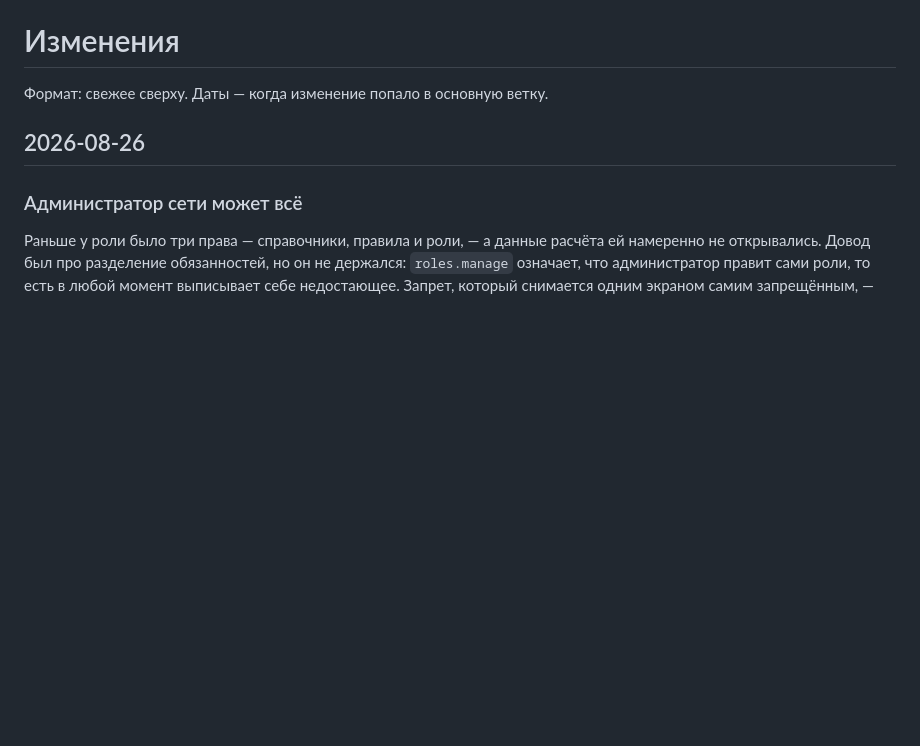
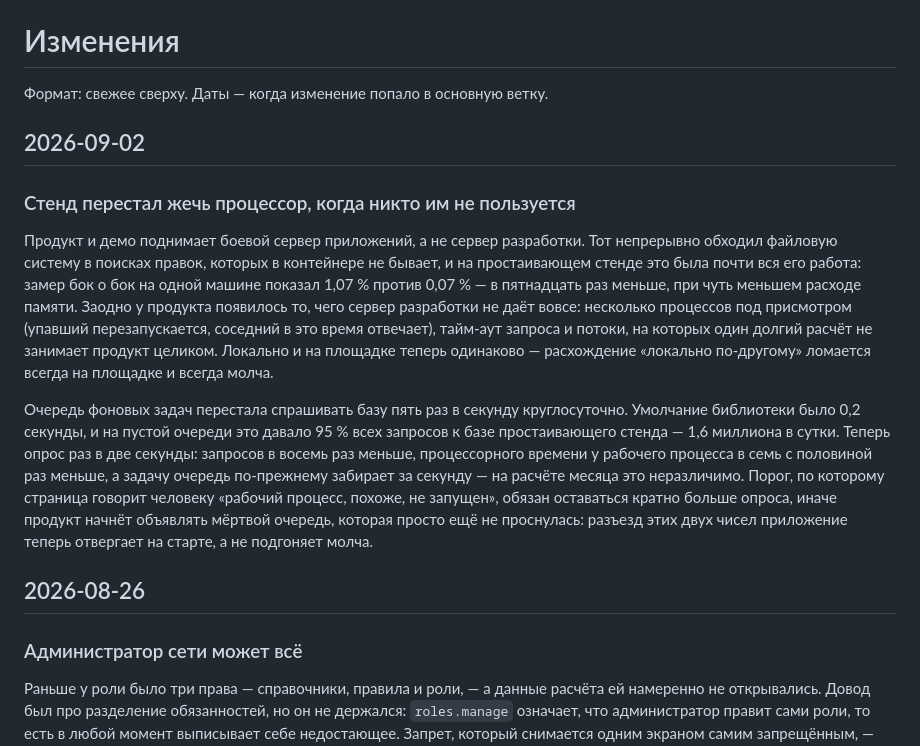
Before and after one commit to GarroV/dodo_pnl_service, a Markdown page: CHANGELOG.md, the part around the change. GitHub-like rendering; blank space fills up the shorter version.

```diff
--- a/CHANGELOG.md
+++ b/CHANGELOG.md
@@ -1,6 +1,32 @@
 # Изменения
 
 Формат: свежее сверху. Даты — когда изменение попало в основную ветку.
+
+## 2026-09-02
+
+### Стенд перестал жечь процессор, когда никто им не пользуется
+
+Продукт и демо поднимает боевой сервер приложений, а не сервер разработки. Тот
+непрерывно обходил файловую систему в поисках правок, которых в контейнере не
+бывает, и на простаивающем стенде это была почти вся его работа: замер бок о бок
+на одной машине показал 1,07 % против 0,07 % — в пятнадцать раз меньше, при
+чуть меньшем расходе памяти. Заодно у продукта появилось то, чего сервер
+разработки не даёт вовсе: несколько процессов под присмотром (упавший
+перезапускается, соседний в это время отвечает), тайм-аут запроса и потоки, на
+которых один долгий расчёт не занимает продукт целиком. Локально и на площадке
+теперь одинаково — расхождение «локально по-другому» ломается всегда на
+площадке и всегда молча.
+
+Очередь фоновых задач перестала спрашивать базу пять раз в секунду
+круглосуточно. Умолчание библиотеки было 0,2 секунды, и на пустой очереди это
+давало 95 % всех запросов к базе простаивающего стенда — 1,6 миллиона в сутки.
+Теперь опрос раз в две секунды: запросов в восемь раз меньше, процессорного
+времени у рабочего процесса в семь с половиной раз меньше, а задачу очередь
+по-прежнему забирает за секунду — на расчёте месяца это неразличимо. Порог, по
+которому страница говорит человеку «рабочий процесс, похоже, не запущен»,
+обязан оставаться кратно больше опроса, иначе продукт начнёт объявлять мёртвой
+очередь, которая просто ещё не проснулась: разъезд этих двух чисел приложение
+теперь отвергает на старте, а не подгоняет молча.
 
 ## 2026-08-26
 
```
Also changed, not shown: 1 other file.
